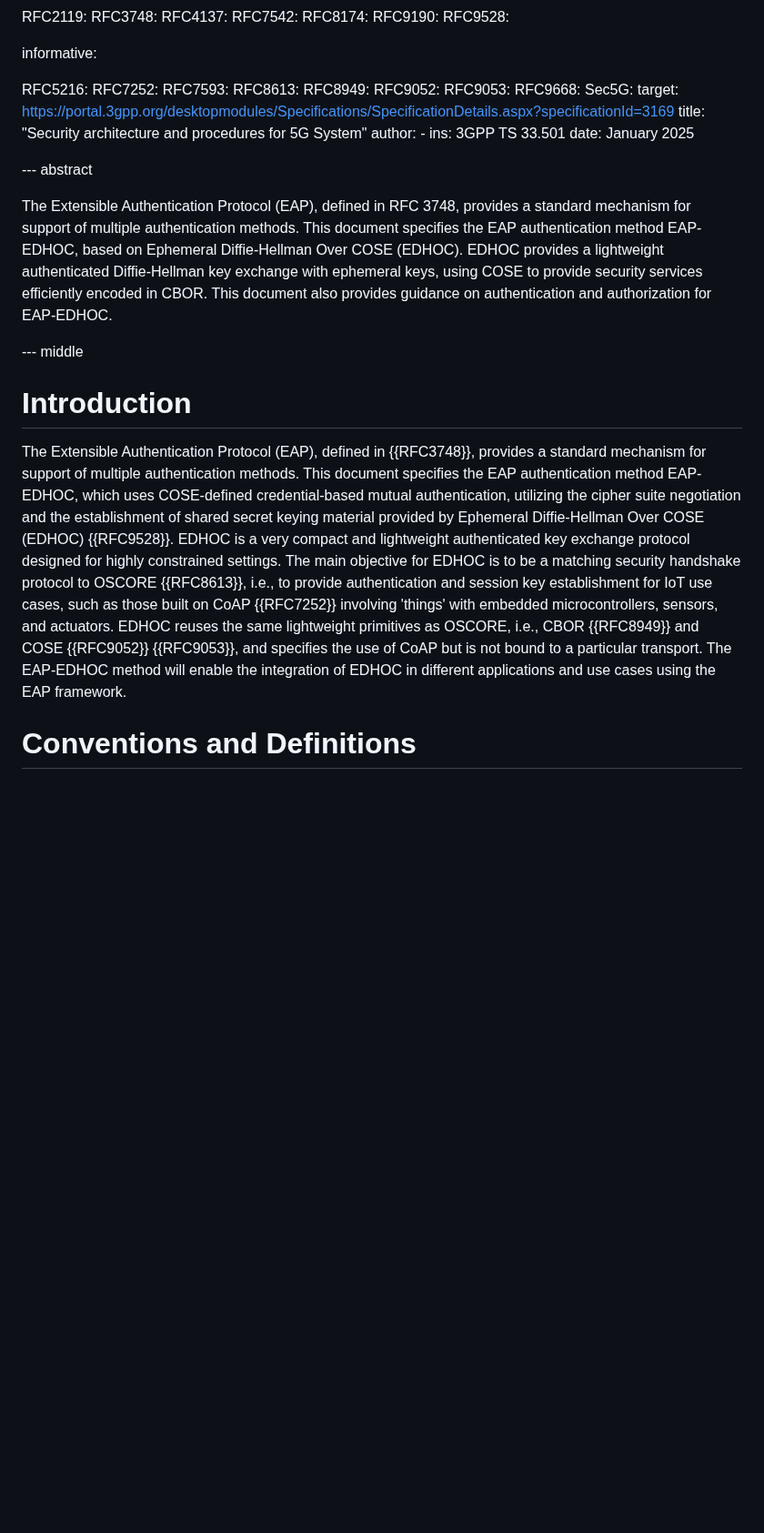
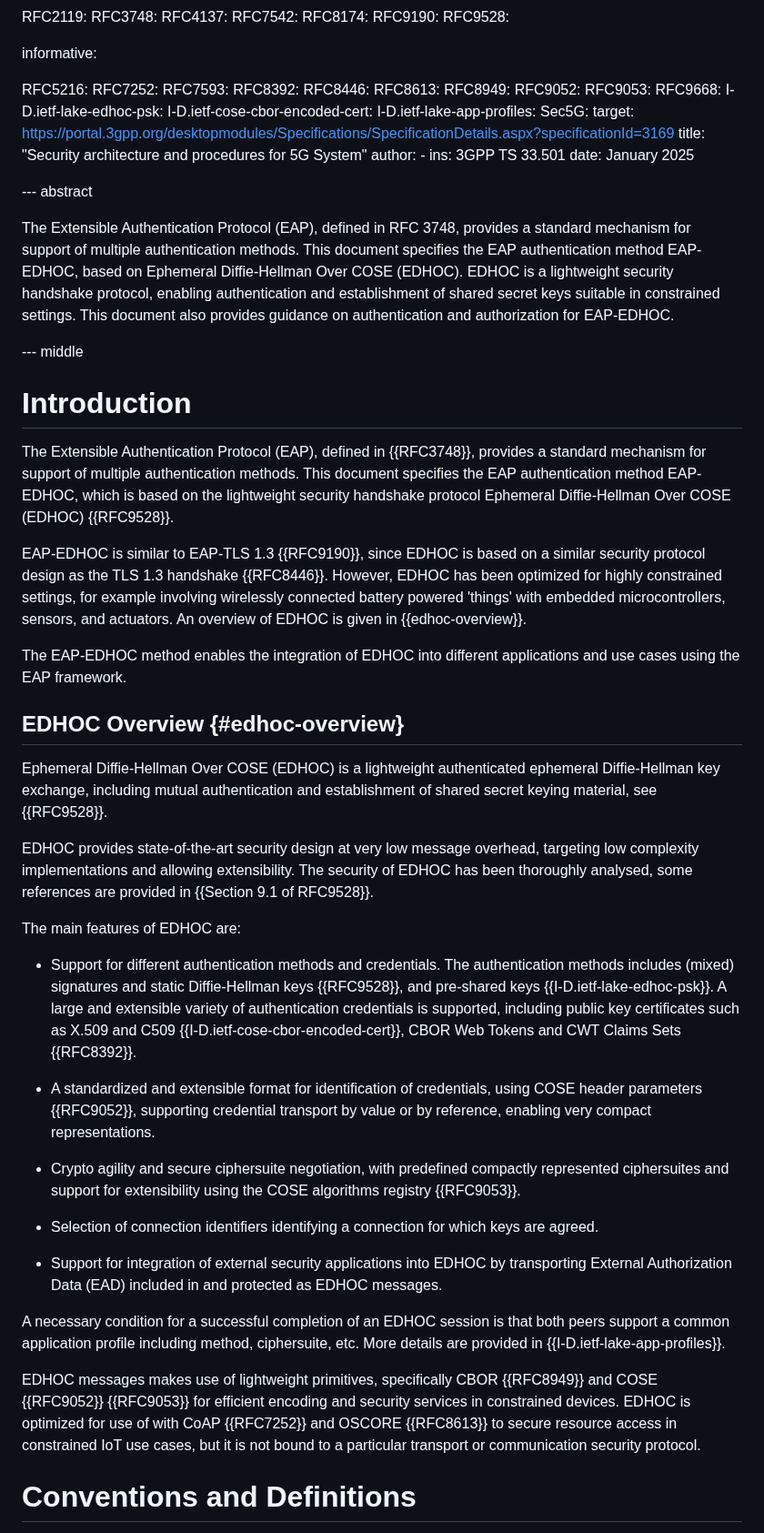
Before and after one commit to dangarciacarrillo/i-d-eap-edhoc, a Markdown page: draft-ietf-emu-eap-edhoc.md, the part around the change. Shown at 91% size. GitHub-like rendering; blank space fills up the shorter version.

```diff
--- a/draft-ietf-emu-eap-edhoc.md
+++ b/draft-ietf-emu-eap-edhoc.md
@@ -67,11 +67,16 @@ informative:
   RFC5216:
   RFC7252:
   RFC7593:
+  RFC8392:
+  RFC8446:
   RFC8613:
   RFC8949:
   RFC9052:
   RFC9053:
   RFC9668:
+  I-D.ietf-lake-edhoc-psk:
+  I-D.ietf-cose-cbor-encoded-cert:
+  I-D.ietf-lake-app-profiles:
   Sec5G:
     target: https://portal.3gpp.org/desktopmodules/Specifications/SpecificationDetails.aspx?specificationId=3169
     title: "Security architecture and procedures for 5G System"
@@ -82,13 +87,40 @@ informative:
 
 --- abstract
 
-The Extensible Authentication Protocol (EAP), defined in RFC 3748, provides a standard mechanism for support of multiple authentication methods. This document specifies the EAP authentication method EAP-EDHOC, based on Ephemeral Diffie-Hellman Over COSE (EDHOC). EDHOC provides a lightweight authenticated Diffie-Hellman key exchange with ephemeral keys, using COSE to provide security services efficiently encoded in CBOR. This document also provides guidance on authentication and authorization for EAP-EDHOC.
+The Extensible Authentication Protocol (EAP), defined in RFC 3748, provides a standard mechanism for support of multiple authentication methods. This document specifies the EAP authentication method EAP-EDHOC, based on Ephemeral Diffie-Hellman Over COSE (EDHOC). EDHOC is a lightweight security handshake protocol, enabling authentication and establishment of shared secret keys suitable in constrained settings. This document also provides guidance on authentication and authorization for EAP-EDHOC.
 
 --- middle
 
 # Introduction
 
-The Extensible Authentication Protocol (EAP), defined in {{RFC3748}}, provides a standard mechanism for support of multiple authentication methods. This document specifies the EAP authentication method EAP-EDHOC, which uses COSE-defined credential-based mutual authentication, utilizing the cipher suite negotiation and the establishment of shared secret keying material provided by Ephemeral Diffie-Hellman Over COSE (EDHOC) {{RFC9528}}. EDHOC is a very compact and lightweight authenticated key exchange protocol designed for highly constrained settings. The main objective for EDHOC is to be a matching security handshake protocol to OSCORE {{RFC8613}}, i.e., to provide authentication and session key establishment for IoT use cases, such as those built on CoAP {{RFC7252}} involving 'things' with embedded microcontrollers, sensors, and actuators. EDHOC reuses the same lightweight primitives as OSCORE, i.e., CBOR {{RFC8949}} and COSE {{RFC9052}} {{RFC9053}}, and specifies the use of CoAP but is not bound to a particular transport. The EAP-EDHOC method will enable the integration of EDHOC in different applications and use cases using the EAP framework.
+The Extensible Authentication Protocol (EAP), defined in {{RFC3748}}, provides a standard mechanism for support of multiple authentication methods. This document specifies the EAP authentication method EAP-EDHOC, which is based on the lightweight security handshake protocol Ephemeral Diffie-Hellman Over COSE (EDHOC) {{RFC9528}}.
+
+EAP-EDHOC is similar to EAP-TLS 1.3 {{RFC9190}}, since EDHOC is based on a similar security protocol design as the TLS 1.3 handshake {{RFC8446}}. However, EDHOC has been optimized for highly constrained settings, for example involving wirelessly connected battery powered 'things' with embedded microcontrollers, sensors, and actuators. An overview of EDHOC is given in {{edhoc-overview}}.
+
+ The EAP-EDHOC method enables the integration of EDHOC into different applications and use cases using the EAP framework.
+
+## EDHOC Overview {#edhoc-overview}
+
+Ephemeral Diffie-Hellman Over COSE (EDHOC) is a lightweight authenticated ephemeral Diffie-Hellman key exchange, including mutual authentication and establishment of shared secret keying material, see {{RFC9528}}.
+
+EDHOC provides state-of-the-art security design at very low message overhead, targeting low complexity implementations and allowing extensibility. The security of EDHOC has been thoroughly analysed, some references are provided in {{Section 9.1 of RFC9528}}.
+
+The main features of EDHOC are:
+
+* Support for different authentication methods and credentials. The authentication methods includes (mixed) signatures and static Diffie-Hellman keys {{RFC9528}}, and pre-shared keys {{I-D.ietf-lake-edhoc-psk}}. A large and extensible variety of authentication credentials is supported, including public key certificates such as X.509 and C509 {{I-D.ietf-cose-cbor-encoded-cert}}, CBOR Web Tokens and CWT Claims Sets {{RFC8392}}.
+
+* A standardized and extensible format for identification of credentials, using COSE header parameters {{RFC9052}}, supporting credential transport by value or by reference, enabling very compact representations.
+
+* Crypto agility and secure ciphersuite negotiation, with predefined compactly represented ciphersuites and support for extensibility using the COSE algorithms registry {{RFC9053}}.
+
+* Selection of connection identifiers identifying a connection for which keys are agreed.
+
+* Support for integration of external security applications into EDHOC by transporting External Authorization Data (EAD) included in and protected as EDHOC messages.
+
+A necessary condition for a successful completion of an EDHOC session is that both peers support a common application profile including method, ciphersuite,  etc. More details are provided in  {{I-D.ietf-lake-app-profiles}}.
+
+EDHOC messages makes use of lightweight primitives, specifically CBOR {{RFC8949}} and COSE {{RFC9052}} {{RFC9053}} for efficient encoding and security services in constrained devices. EDHOC is optimized for use of with CoAP {{RFC7252}} and OSCORE {{RFC8613}} to secure resource access in constrained IoT use cases, but it is not bound to a particular transport or communication security protocol.
+
 
 # Conventions and Definitions
 
```
Also changed, not shown: README.md (added, +29 -0 lines).
